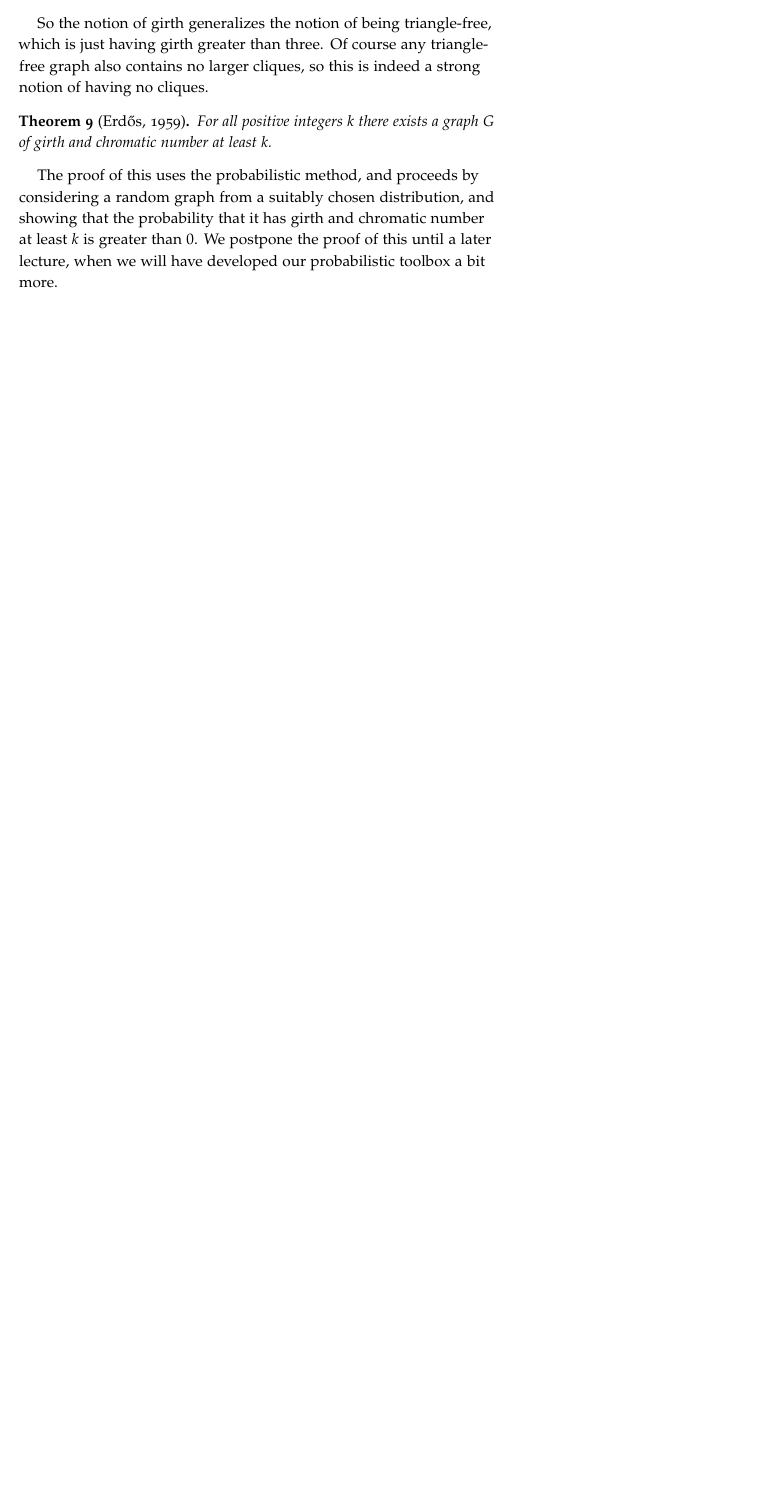
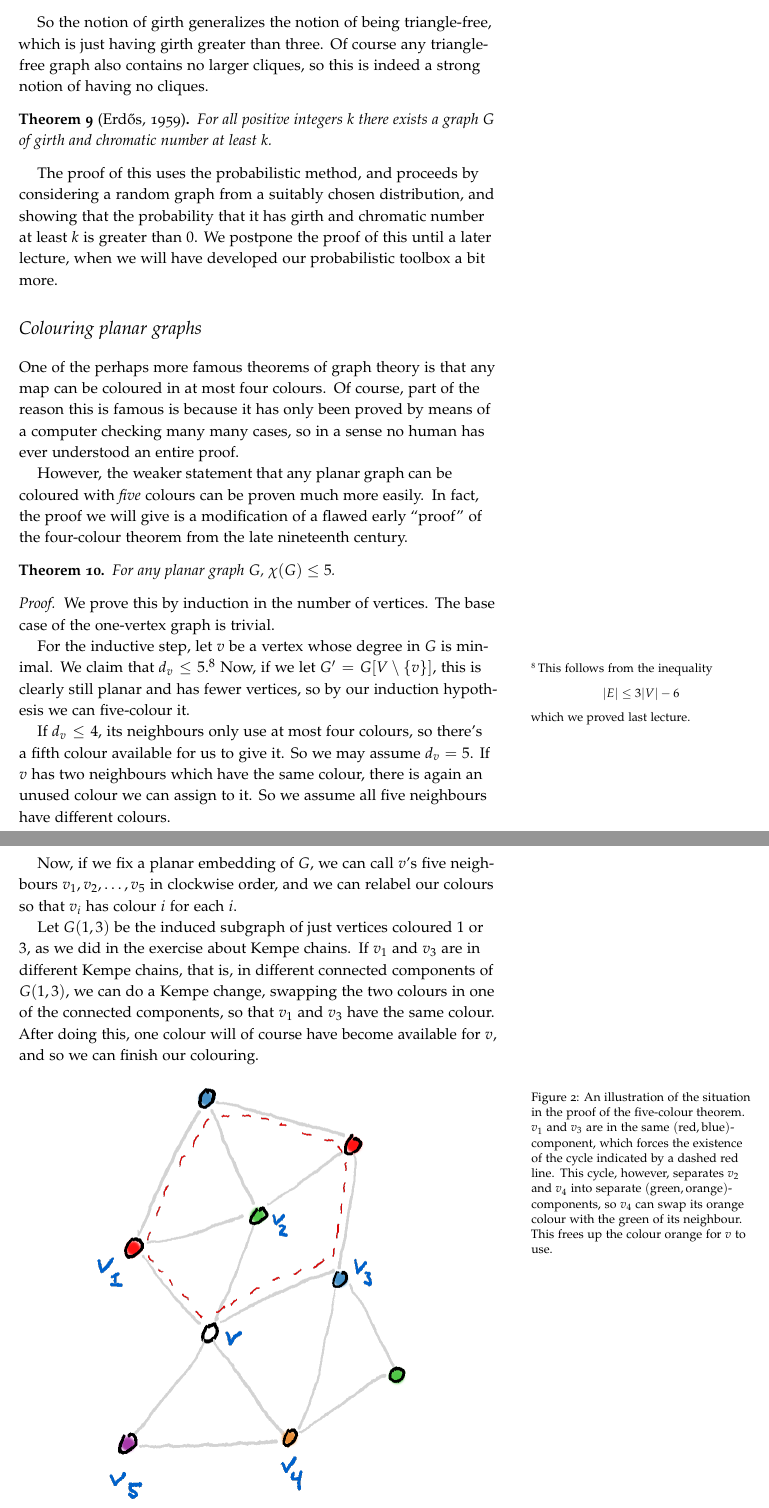
Before and after one commit to vagdur/Grafteori-1MA170, a LaTeX document (lecture12.tex): part of page 5 of 5 before the commit and two parts of pages 5 and 6 of 6 after it, the two joined at a grey line, cut so that both start at the same text, the shorter picture padded with empty space. The pictures show the PDF file lecture12.pdf that the author committed with the source.

Commit message:
add five-colour theorem w proof

```diff
--- a/lecture12.tex
+++ b/lecture12.tex
@@ -175,6 +175,39 @@ So the notion of girth generalizes the notion of being triangle-free, which is j
 
 The proof of this uses the probabilistic method, and proceeds by considering a random graph from a suitably chosen distribution, and showing that the probability that it has girth and chromatic number at least $k$ is greater than $0$. We postpone the proof of this until a later lecture, when we will have developed our probabilistic toolbox a bit more.
 
+\section{Colouring planar graphs}
+
+One of the perhaps more famous theorems of graph theory is that any map can be coloured in at most four colours. Of course, part of the reason this is famous is because it has only been proved by means of a computer checking many many cases, so in a sense no human has ever understood an entire proof.
+
+However, the weaker statement that any planar graph can be coloured with \emph{five} colours can be proven much more easily. In fact, the proof we will give is a modification of a flawed early ``proof'' of the four-colour theorem from the late nineteenth century.
+
+\begin{theorem}
+  For any planar graph $G$, $\chi(G) \leq 5$.
+
+  \begin{proof}
+    We prove this by induction in the number of vertices. The base case of the one-vertex graph is trivial.
+
+    For the inductive step, let $v$ be a vertex whose degree in $G$ is minimal. We claim that $d_v \leq 5$.\sidenote[][]{This follows from the inequality $$\abs{E} \leq 3\abs{V} - 6$$ which we proved last lecture.} Now, if we let $G' = G[V \setminus \{v\}]$, this is clearly still planar and has fewer vertices, so by our induction hypothesis we can five-colour it.
+
+    If $d_v \leq 4$, its neighbours only use at most four colours, so there's a fifth colour available for us to give it. So we may assume $d_v = 5$. If $v$ has two neighbours which have the same colour, there is again an unused colour we can assign to it. So we assume all five neighbours have different colours.
+
+    Now, if we fix a planar embedding of $G$, we can call $v$'s five neighbours $v_1, v_2, \ldots, v_5$ in clockwise order, and we can relabel our colours so that $v_i$ has colour $i$ for each $i$.
+
+    Let $G(1,3)$ be the induced subgraph of just vertices coloured $1$ or $3$, as we did in the exercise about Kempe chains. If $v_1$ and $v_3$ are in different Kempe chains, that is, in different connected components of $G(1,3)$, we can do a Kempe change, swapping the two colours in one of the connected components, so that $v_1$ and $v_3$ have the same colour. After doing this, one colour will of course have become available for $v$, and so we can finish our colouring.
+
+    \begin{figure}
+      \centering
+      \includegraphics[width=0.65\textwidth]{graphics/L12_colouring/planar_five_colour.png}
+      \caption[][0cm]{An illustration of the situation in the proof of the five-colour theorem. $v_1$ and $v_3$ are in the same $(\text{red},\text{blue})$-component, which forces the existence of the cycle indicated by a dashed red line. This cycle, however, separates $v_2$ and $v_4$ into separate $(\text{green},\text{orange})$-components, so $v_4$ can swap its orange colour with the green of its neighbour. This frees up the colour orange for $v$ to use.}
+      \label{fig:planar_five_colour}
+    \end{figure}
+
+    So suppose instead that $v_1$ and $v_3$ are in the same $(1,3)$-component. Then there exists a path $P$ from $v_1$ to $v_3$, not using $v$, all of whose vertices are coloured $1$ or $3$. This path, together with the path $v_1\, v\, v_3$, forms a cycle, which separates $G$ into an inside and an outside.
+
+    By construction, $v_2$ has to lie on the inside of the cycle, and $v_4$ on the outside. So in particular they must be in different $(2,4)$-components, and so we can apply a Kempe change to these two components, freeing up a colour for $v$ just as before.
+  \end{proof}
+\end{theorem}
+
 \section{Exercises}
 
 
```
Also changed, not shown: graphics/L12_colouring/planar_five_colour.png (added), lecture12.pdf, 1 other file.
